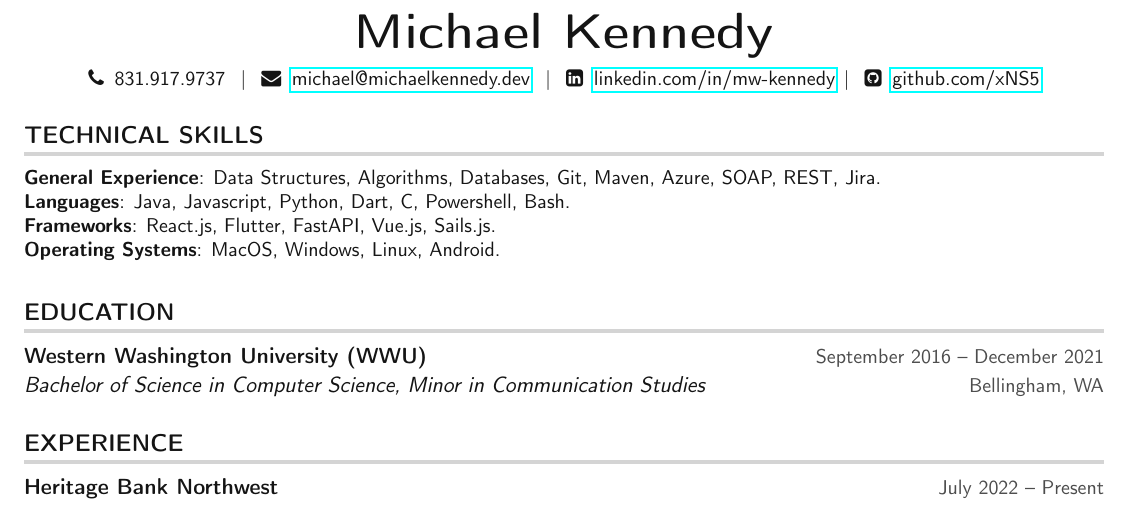
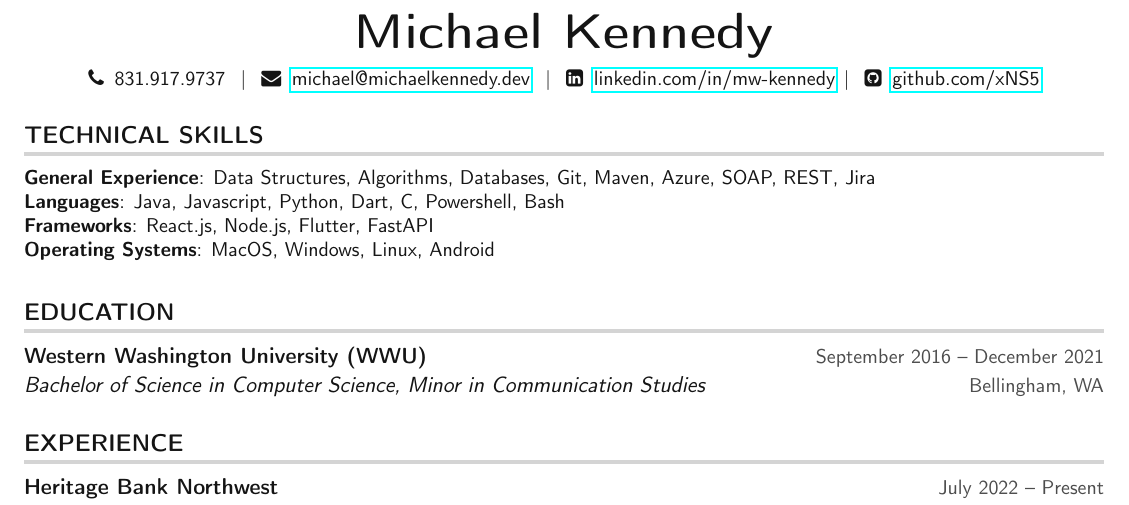
Before and after one commit to xNS5/resume, a LaTeX CV (MichaelKennedy_Resume.tex): part of the page, cut so that both start at the same text. Compiled offline with pdfLaTeX.

```diff
--- a/MichaelKennedy_Resume.tex
+++ b/MichaelKennedy_Resume.tex
@@ -130,10 +130,10 @@
 \section{TECHNICAL SKILLS}
  \begin{itemize}[leftmargin=0in, label={}]
     \small{\item{
-    \textbf{General Experience}{: Data Structures, Algorithms, Databases, Git, Maven, Azure, SOAP, REST, Jira.}\\
-     \textbf{Languages}{: Java, Javascript, Python, Dart, C, Powershell, Bash.} \\
-     \textbf{Frameworks}{: React.js, Flutter, FastAPI, Vue.js, Sails.js.}\\
-     \textbf{Operating Systems}{: MacOS, Windows, Linux, Android.}
+    \textbf{General Experience}{: Data Structures, Algorithms, Databases, Git, Maven, Azure, SOAP, REST, Jira}\\
+     \textbf{Languages}{: Java, Javascript, Python, Dart, C, Powershell, Bash} \\
+     \textbf{Frameworks}{: React.js, Node.js, Flutter, FastAPI}\\
+     \textbf{Operating Systems}{: MacOS, Windows, Linux, Android}
     }}
  \end{itemize}
 
```
